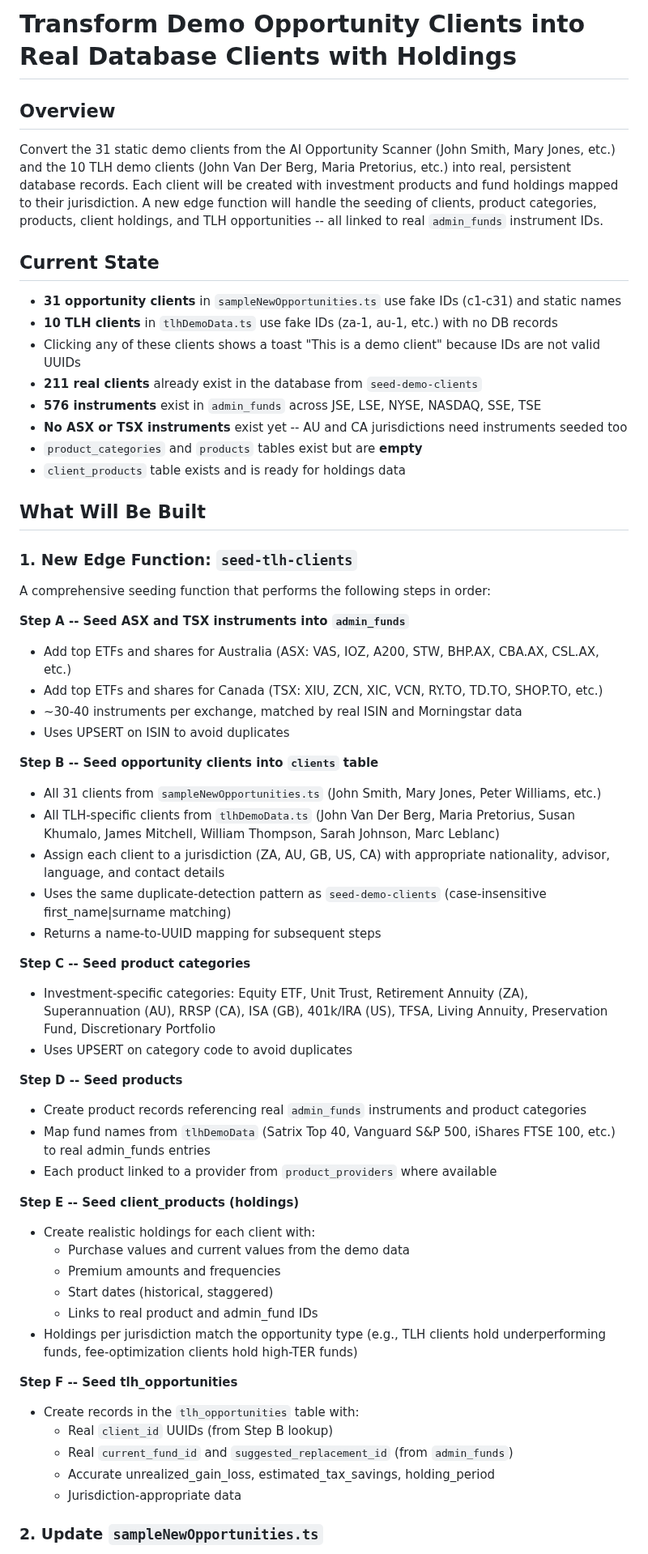
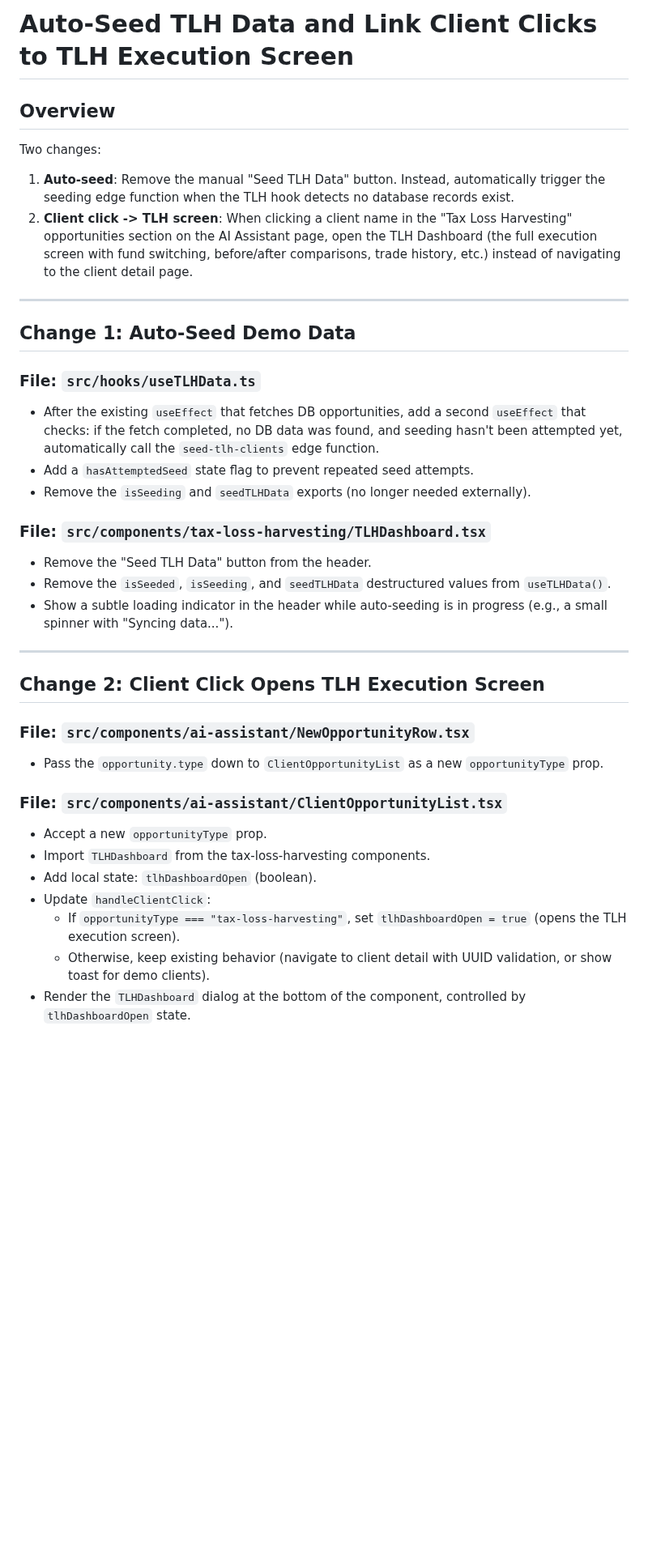
Before and after one commit to AgileWorksZA/vantage-advisor-hub-d27a9099, a Markdown page: .lovable/plan.md, the part around one of its changes. Shown at 81% size. GitHub-like rendering; blank space fills up the shorter version.

Commit message:
Updated plan file
Edited UI in Lovable

```diff
--- a/.lovable/plan.md
+++ b/.lovable/plan.md
@@ -1,64 +1,44 @@
 
 
-# Transform Demo Opportunity Clients into Real Database Clients with Holdings
+# Auto-Seed TLH Data and Link Client Clicks to TLH Execution Screen
 
 ## Overview
 
-Convert the 31 static demo clients from the AI Opportunity Scanner (John Smith, Mary Jones, etc.) and the 10 TLH demo clients (John Van Der Berg, Maria Pretorius, etc.) into real, persistent database records. Each client will be created with investment products and fund holdings mapped to their jurisdiction. A new edge function will handle the seeding of clients, product categories, products, client holdings, and TLH opportunities -- all linked to real `admin_funds` instrument IDs.
+Two changes:
+1. **Auto-seed**: Remove the manual "Seed TLH Data" button. Instead, automatically trigger the seeding edge function when the TLH hook detects no database records exist.
+2. **Client click -> TLH screen**: When clicking a client name in the "Tax Loss Harvesting" opportunities section on the AI Assistant page, open the TLH Dashboard (the full execution screen with fund switching, before/after comparisons, trade history, etc.) instead of navigating to the client detail page.
 
-## Current State
+---
 
-- **31 opportunity clients** in `sampleNewOpportunities.ts` use fake IDs (c1-c31) and static names
-- **10 TLH clients** in `tlhDemoData.ts` use fake IDs (za-1, au-1, etc.) with no DB records
-- Clicking any of these clients shows a toast "This is a demo client" because IDs are not valid UUIDs
-- **211 real clients** already exist in the database from `seed-demo-clients`
-- **576 instruments** exist in `admin_funds` across JSE, LSE, NYSE, NASDAQ, SSE, TSE
-- **No ASX or TSX instruments** exist yet -- AU and CA jurisdictions need instruments seeded too
-- `product_categories` and `products` tables exist but are **empty**
-- `client_products` table exists and is ready for holdings data
+## Change 1: Auto-Seed Demo Data
 
-## What Will Be Built
+### File: `src/hooks/useTLHData.ts`
 
-### 1. New Edge Function: `seed-tlh-clients`
+- After the existing `useEffect` that fetches DB opportunities, add a second `useEffect` that checks: if the fetch completed, no DB data was found, and seeding hasn't been attempted yet, automatically call the `seed-tlh-clients` edge function.
+- Add a `hasAttemptedSeed` state flag to prevent repeated seed attempts.
+- Remove the `isSeeding` and `seedTLHData` exports (no longer needed externally).
 
-A comprehensive seeding function that performs the following steps in order:
+### File: `src/components/tax-loss-harvesting/TLHDashboard.tsx`
 
-**Step A -- Seed ASX and TSX instruments into `admin_funds`**
-- Add top ETFs and shares for Australia (ASX: VAS, IOZ, A200, STW, BHP.AX, CBA.AX, CSL.AX, etc.)
-- Add top ETFs and shares for Canada (TSX: XIU, ZCN, XIC, VCN, RY.TO, TD.TO, SHOP.TO, etc.)
-- ~30-40 instruments per exchange, matched by real ISIN and Morningstar data
-- Uses UPSERT on ISIN to avoid duplicates
+- Remove the "Seed TLH Data" button from the header.
+- Remove the `isSeeded`, `isSeeding`, and `seedTLHData` destructured values from `useTLHData()`.
+- Show a subtle loading indicator in the header while auto-seeding is in progress (e.g., a small spinner with "Syncing data...").
 
-**Step B -- Seed opportunity clients into `clients` table**
-- All 31 clients from `sampleNewOpportunities.ts` (John Smith, Mary Jones, Peter Williams, etc.)
-- All TLH-specific clients from `tlhDemoData.ts` (John Van Der Berg, Maria Pretorius, Susan Khumalo, James Mitchell, William Thompson, Sarah Johnson, Marc Leblanc)
-- Assign each client to a jurisdiction (ZA, AU, GB, US, CA) with appropriate nationality, advisor, language, and contact details
-- Uses the same duplicate-detection pattern as `seed-demo-clients` (case-insensitive first_name|surname matching)
-- Returns a name-to-UUID mapping for subsequent steps
+---
 
-**Step C -- Seed product categories**
-- Investment-specific categories: Equity ETF, Unit Trust, Retirement Annuity (ZA), Superannuation (AU), RRSP (CA), ISA (GB), 401k/IRA (US), TFSA, Living Annuity, Preservation Fund, Discretionary Portfolio
-- Uses UPSERT on category code to avoid duplicates
+## Change 2: Client Click Opens TLH Execution Screen
 
-**Step D -- Seed products**
-- Create product records referencing real `admin_funds` instruments and product categories
-- Map fund names from `tlhDemoData` (Satrix Top 40, Vanguard S&P 500, iShares FTSE 100, etc.) to real admin_funds entries
-- Each product linked to a provider from `product_providers` where available
+### File: `src/components/ai-assistant/NewOpportunityRow.tsx`
 
-**Step E -- Seed client_products (holdings)**
-- Create realistic holdings for each client with:
-  - Purchase values and current values from the demo data
-  - Premium amounts and frequencies
-  - Start dates (historical, staggered)
-  - Links to real product and admin_fund IDs
-- Holdings per jurisdiction match the opportunity type (e.g., TLH clients hold underperforming funds, fee-optimization clients hold high-TER funds)
+- Pass the `opportunity.type` down to `ClientOpportunityList` as a new `opportunityType` prop.
 
-**Step F -- Seed tlh_opportunities**
-- Create records in the `tlh_opportunities` table with:
-  - Real `client_id` UUIDs (from Step B lookup)
-  - Real `current_fund_id` and `suggested_replacement_id` (from `admin_funds`)
-  - Accurate unrealized_gain_loss, estimated_tax_savings, holding_period
-  - Jurisdiction-appropriate data
+### File: `src/components/ai-assistant/ClientOpportunityList.tsx`
 
-### 2. Update `sampleNewOpportunities.ts`
+- Accept a new `opportunityType` prop.
+- Import `TLHDashboard` from the tax-loss-harvesting components.
+- Add local state: `tlhDashboardOpen` (boolean).
+- Update `handleClientClick`:
+  - If `opportunityType === "tax-loss-harvesting"`, set `tlhDashboardOpen = true` (opens the TLH execution screen).
+  - Otherwise, keep existing behavior (navigate to client detail with UUID validation, or show toast for demo clients).
+- Render the `TLHDashboard` dialog at the bottom of the component, controlled by `tlhDashboardOpen` state.
 
```
Also changed, not shown: other parts of .lovable/plan.md (+16 -80 lines).
